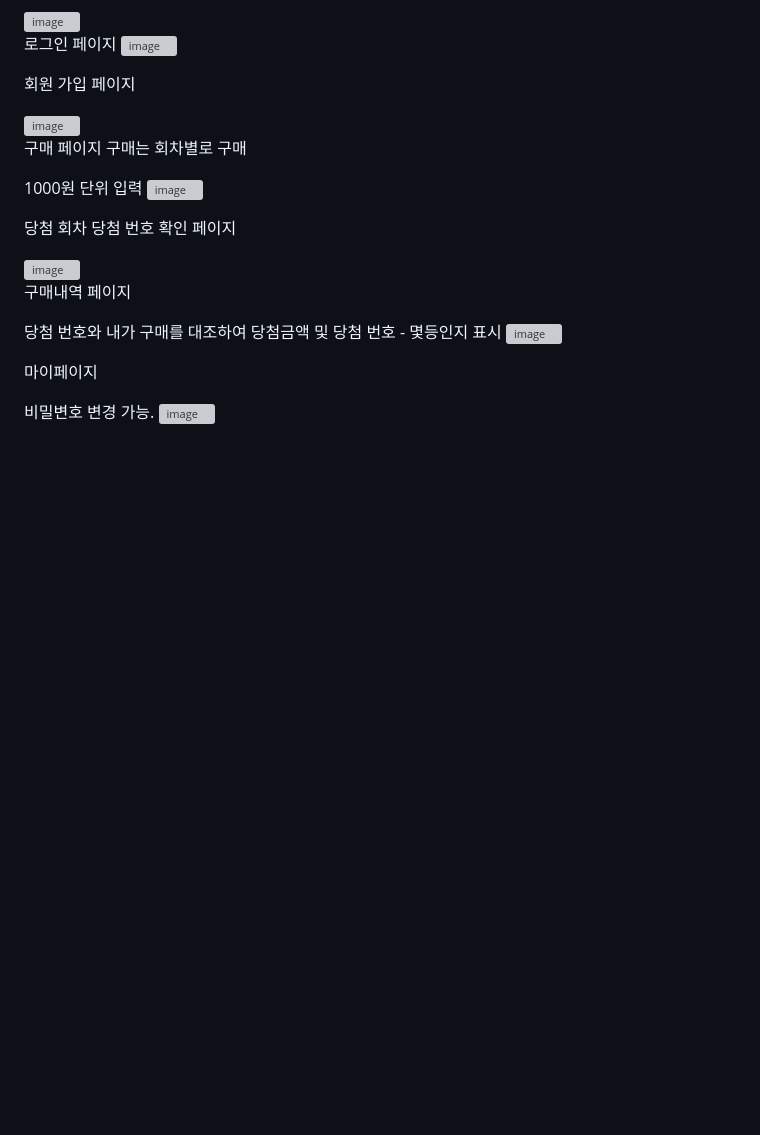
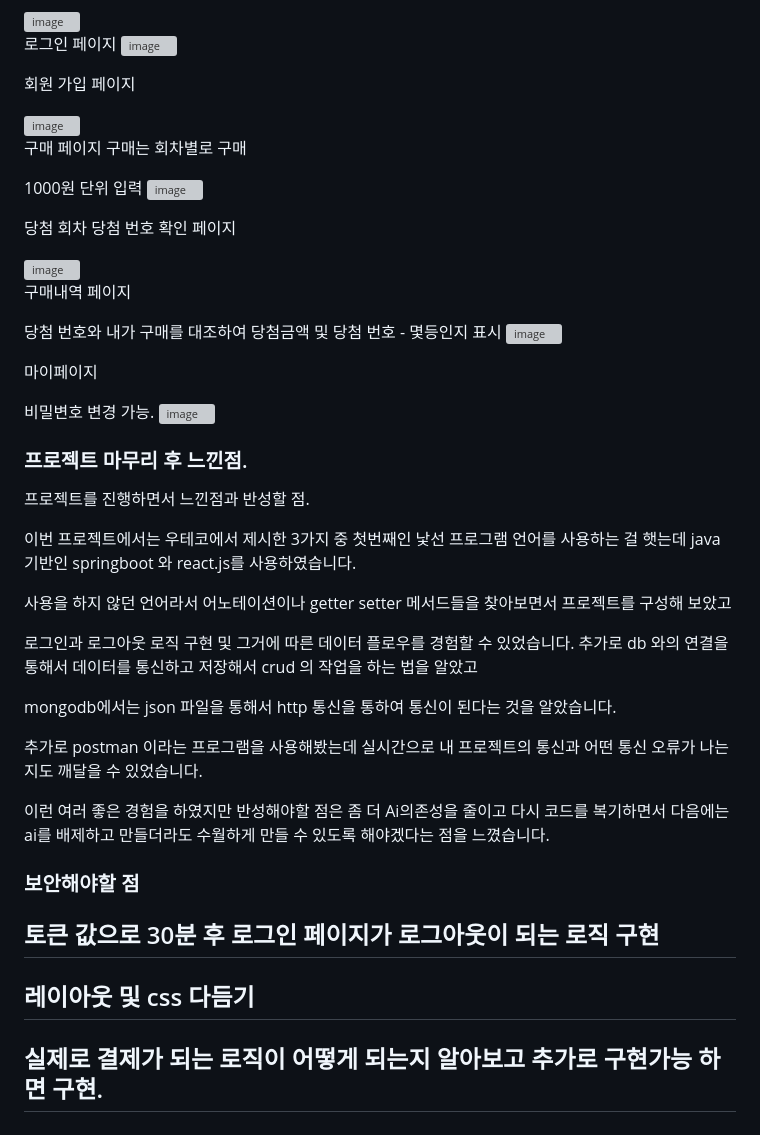
Before and after one commit to DeveloperYeti/lottopage, a Markdown page: README.md, the part around the change. GitHub-like rendering; blank space fills up the shorter version; grey boxes are pictures that could not be loaded.

Commit message:
Document project reflections and security considerations
Added reflections and insights from the project experience, including challenges faced while using unfamiliar programming languages and tools.

```diff
--- a/README.md
+++ b/README.md
@@ -101,3 +101,28 @@ project.
 
 비밀변호 변경 가능.
 <img width="2552" height="1325" alt="image" src="https://github.com/user-attachments/assets/f66c38d3-3ce4-4093-b33b-5a8aae78347e" />
+
+
+### 프로젝트 마무리 후 느낀점.
+
+프로젝트를 진행하면서 느낀점과 반성할 점.
+
+이번 프로젝트에서는 우테코에서 제시한 3가지 중 첫번째인 낯선 프로그램 언어를 사용하는 걸 햇는데 java 기반인 springboot 와 react.js를 사용하였습니다.
+
+사용을 하지 않던 언어라서 어노테이션이나 getter setter 메서드들을 찾아보면서 프로젝트를 구성해 보았고
+
+로그인과 로그아웃 로직 구현 및 그거에 따른 데이터 플로우를 경험할 수 있었습니다. 추가로 db 와의 연결을 통해서 데이터를 통신하고 저장해서 crud 의 작업을 하는 법을 알았고
+
+mongodb에서는 json 파일을 통해서 http 통신을 통하여 통신이 된다는 것을 알았습니다.
+
+추가로 postman 이라는 프로그램을 사용해봤는데 실시간으로 내 프로젝트의 통신과 어떤 통신 오류가 나는지도 깨달을 수 있었습니다.
+
+이런 여러 좋은 경험을 하였지만 반성해야할 점은 좀 더 Ai의존성을 줄이고 다시 코드를 복기하면서 다음에는 ai를 배제하고 만들더라도 수월하게 만들 수 있도록 해야겠다는 점을 느꼈습니다.
+
+### 보안해야할 점
+
+## 토큰 값으로 30분 후 로그인 페이지가 로그아웃이 되는 로직 구현
+
+## 레이아웃 및 css 다듬기
+
+## 실제로 결제가 되는 로직이 어떻게 되는지 알아보고 추가로 구현가능 하면 구현.
```
